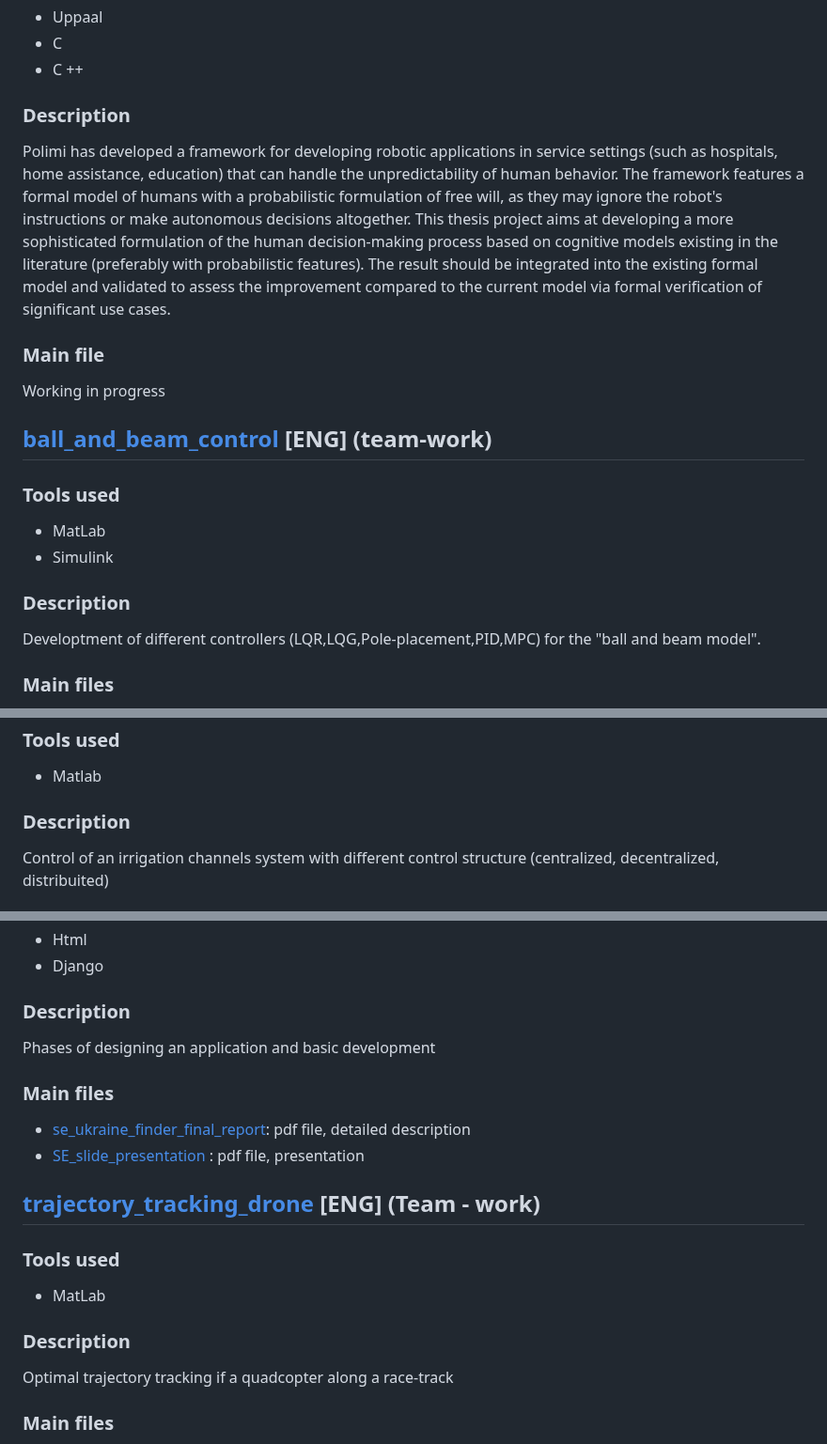
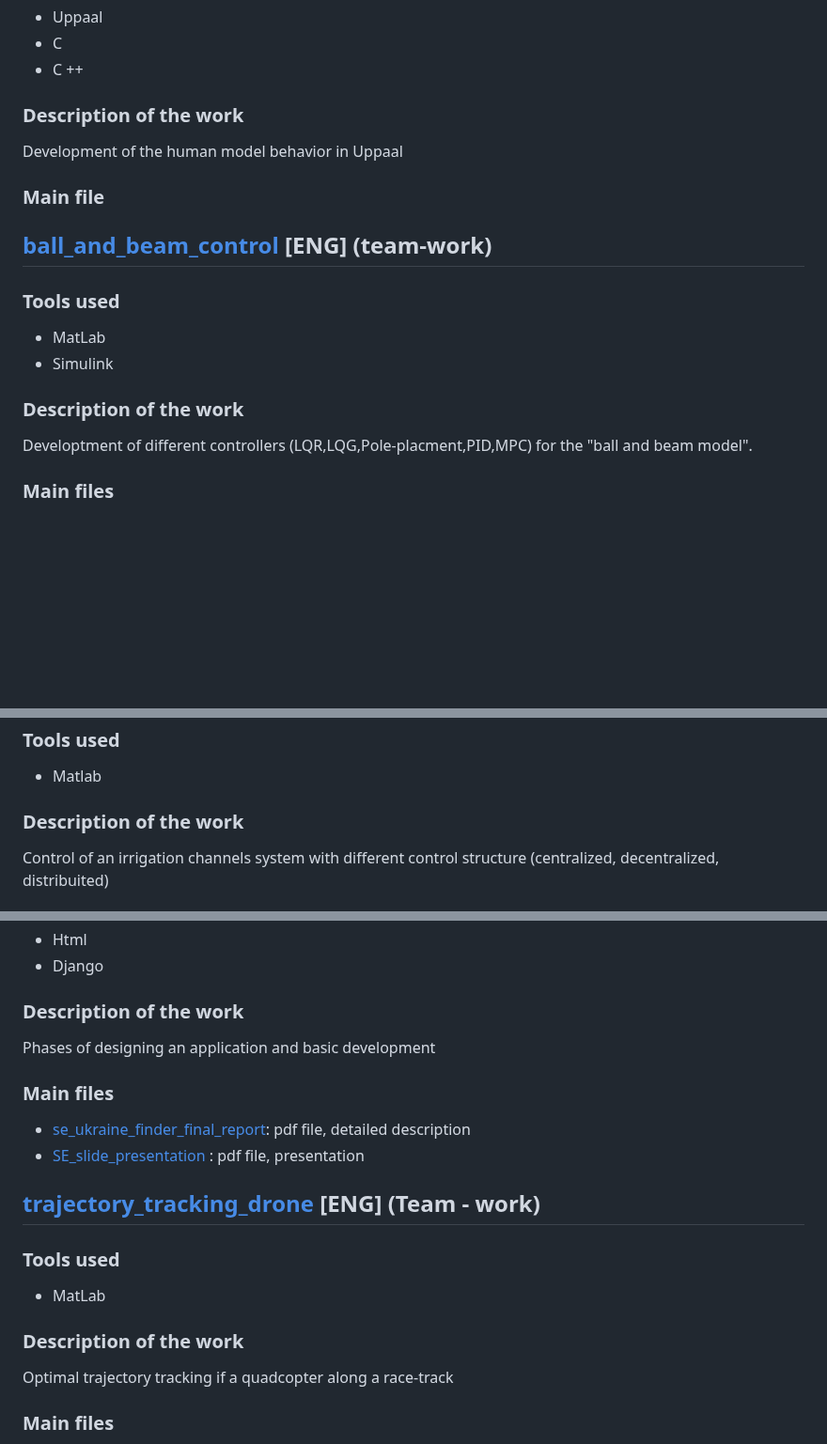
Before and after one commit to GR130398/Gabriele_Ribolla_Projects, a Markdown page: README.md, 3 parts joined by grey strips. Shown at 94% size. GitHub-like rendering; blank space fills up the shorter version.

```diff
--- a/README.md
+++ b/README.md
@@ -5,16 +5,16 @@ Recap of the folders in this repository
 - Uppaal
 - C
 - C ++
-### Description
-Polimi has developed a framework for developing robotic applications in service settings (such as hospitals, home assistance, education) that can handle the unpredictability of human behavior. The framework features a formal model of humans with a probabilistic formulation of free will, as they may ignore the robot's instructions or make autonomous decisions altogether. This thesis project aims at developing a more sophisticated formulation of the human decision-making process based on cognitive models existing in the literature (preferably with probabilistic features). The result should be integrated into the existing formal model and validated to assess the improvement compared to the current model via formal verification of significant use cases.
+### Description of the work
+Development of the human model behavior in Uppaal
 ### Main file
-Working in progress
+
 ## [ball_and_beam_control](ball_and_beam_control) [ENG] (team-work)
 ### Tools used
 - MatLab
 - Simulink
-### Description
-Developtment of different controllers (LQR,LQG,Pole-placement,PID,MPC) for the "ball and beam model".
+### Description of the work
+Developtment of different controllers (LQR,LQG,Pole-placment,PID,MPC) for the "ball and beam model".
 ### Main files
 - [C3R_ACL_report](ball_and_beam_control/C3R_ACL_report.pdf) : report describing all the passages and choices taken during the development with the related results
 ### N.B.
@@ -45,7 +45,7 @@ Development of a controller for a dc motor separately excited
 ## [irrigation_channel_control](irrigation_channel_control) [ENG]
 ### Tools used
 - Matlab
-### Description
+### Description of the work
 Control of an irrigation channels system with different control structure (centralized, decentralized, distribuited)
 ### Main files
 - [26_IrrigationChannel](irrigation_channel_control/26_IrrigationChannel.pdf) : pdf file, detailed description of the system and the  objectives of the work
@@ -90,7 +90,7 @@ and write a service to save an image with the map and the trajectory of the robo
 - Python
 - Html
 - Django
-### Description
+### Description of the work
 Phases of designing an application and basic development
 ### Main files
 - [se_ukraine_finder_final_report](project_software_engineering/se_ukraine_finder_final_report.pdf): pdf file, detailed description
@@ -99,7 +99,7 @@ Phases of designing an application and basic development
 ## [trajectory_tracking_drone](trajectory_tracking_drone) [ENG] (Team - work)
 ### Tools used
 - MatLab
-### Description
+### Description of the work
 Optimal trajectory tracking if a quadcopter along a race-track
 ### Main files
 - [project_presentation_drone](trajectory_tracking_drone/project_presentation_drone.pdf): pdf file, presentation
```
Also changed, not shown: other parts of README.md (+2 -2 lines).
